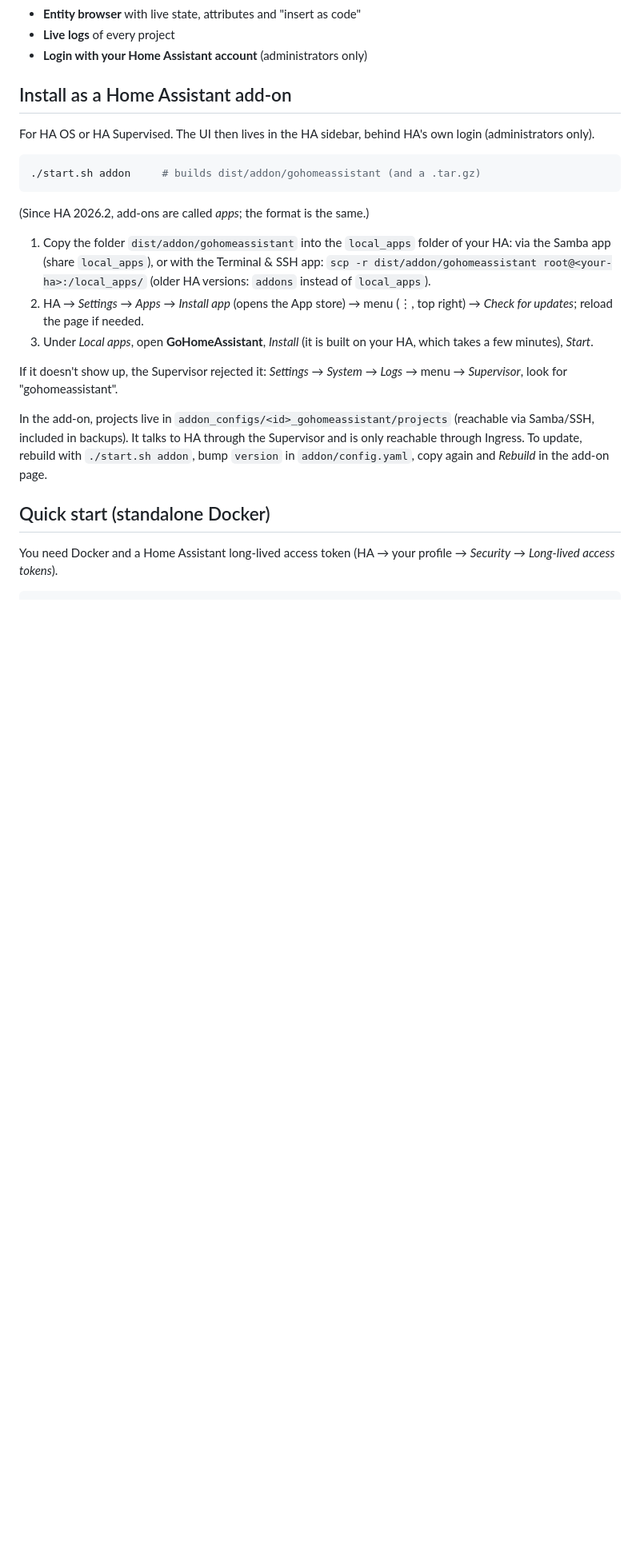
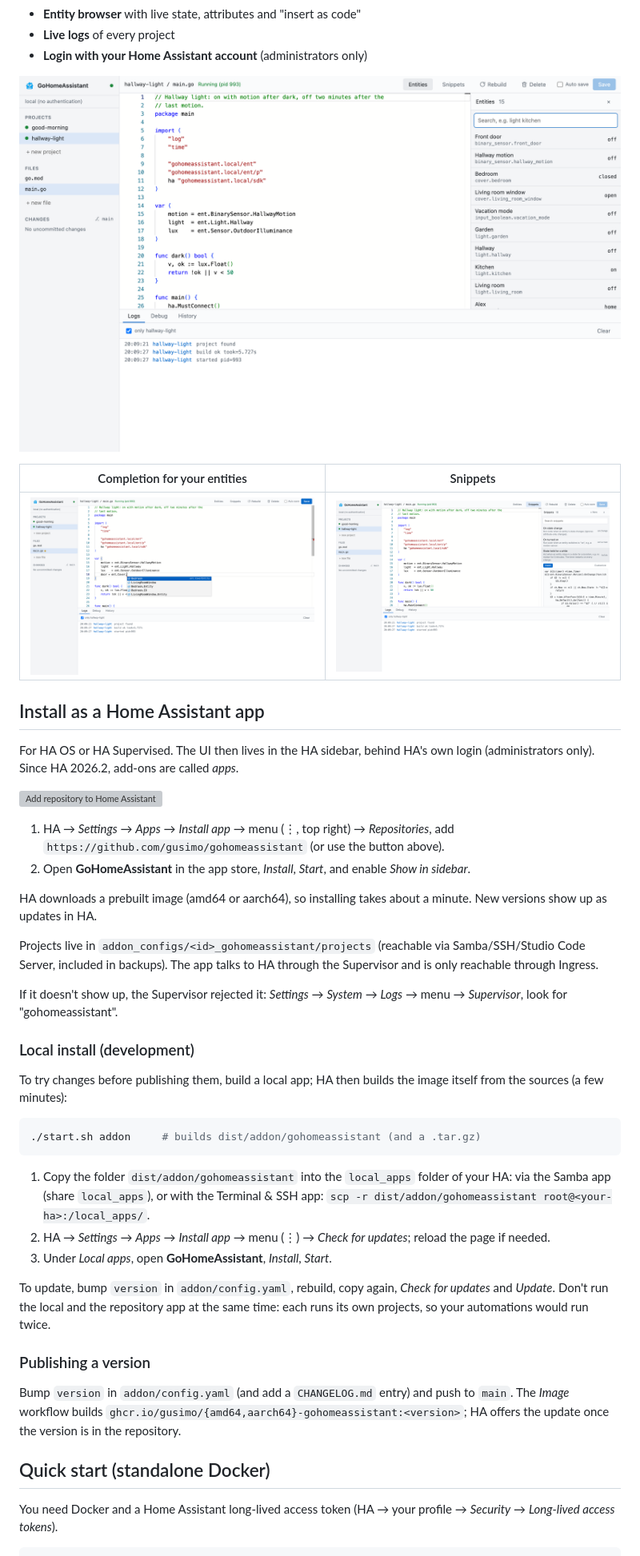
Before and after one commit to gusimo/gohomeassistant, a Markdown page: README.md, the part around one of its changes. Shown at 80% size. Rendered like a GitHub page; pictures changed too: docs/screenshots/completion.png (added), docs/screenshots/editor.png (added), docs/screenshots/snippets.png (added); blank space fills up the shorter version; grey boxes are pictures that could not be loaded.

Commit message:
App repository with prebuilt images (ghcr.io), README screenshots
- repository.yaml: the repo can be added to HA by URL
- Image workflow: builds amd64/aarch64 on native runners when the app
  version changes; config.yaml names the image, start.sh addon drops it
  so local installs still build from source
- Screenshots taken against a demo HA with made-up entities

````diff
--- a/README.md
+++ b/README.md
@@ -20,34 +20,61 @@ changed.
 - **Live logs** of every project
 - **Login with your Home Assistant account** (administrators only)
 
-## Install as a Home Assistant add-on
+![Editor with the entity browser and live logs](docs/screenshots/editor.png)
+
+| Completion for your entities | Snippets |
+|---|---|
+| ![Completion lists the covers of your HA](docs/screenshots/completion.png) | ![Snippets panel](docs/screenshots/snippets.png) |
+
+## Install as a Home Assistant app
 
 For HA OS or HA Supervised. The UI then lives in the HA sidebar, behind HA's
-own login (administrators only).
+own login (administrators only). Since HA 2026.2, add-ons are called *apps*.
+
+[![Add repository to Home Assistant](https://my.home-assistant.io/badges/supervisor_add_addon_repository.svg)](https://my.home-assistant.io/redirect/supervisor_add_addon_repository/?repository_url=https%3A%2F%2Fgithub.com%2Fgusimo%2Fgohomeassistant)
+
+1. HA → *Settings* → *Apps* → *Install app* → menu (⋮, top right) →
+   *Repositories*, add `https://github.com/gusimo/gohomeassistant`
+   (or use the button above).
+2. Open **GoHomeAssistant** in the app store, *Install*, *Start*, and enable
+   *Show in sidebar*.
+
+HA downloads a prebuilt image (amd64 or aarch64), so installing takes about a
+minute. New versions show up as updates in HA.
+
+Projects live in `addon_configs/<id>_gohomeassistant/projects` (reachable via
+Samba/SSH/Studio Code Server, included in backups). The app talks to HA
+through the Supervisor and is only reachable through Ingress.
+
+If it doesn't show up, the Supervisor rejected it: *Settings* → *System* →
+*Logs* → menu → *Supervisor*, look for "gohomeassistant".
+
+### Local install (development)
+
+To try changes before publishing them, build a local app; HA then builds the
+image itself from the sources (a few minutes):
 
 ```sh
 ./start.sh addon     # builds dist/addon/gohomeassistant (and a .tar.gz)
 ```
 
-(Since HA 2026.2, add-ons are called *apps*; the format is the same.)
-
 1. Copy the folder `dist/addon/gohomeassistant` into the `local_apps` folder
    of your HA: via the Samba app (share `local_apps`), or with the Terminal &
-   SSH app: `scp -r dist/addon/gohomeassistant root@<your-ha>:/local_apps/`
-   (older HA versions: `addons` instead of `local_apps`).
-2. HA → *Settings* → *Apps* → *Install app* (opens the App store) → menu (⋮,
-   top right) → *Check for updates*; reload the page if needed.
-3. Under *Local apps*, open **GoHomeAssistant**, *Install* (it is built on
-   your HA, which takes a few minutes), *Start*.
+   SSH app: `scp -r dist/addon/gohomeassistant root@<your-ha>:/local_apps/`.
+2. HA → *Settings* → *Apps* → *Install app* → menu (⋮) → *Check for updates*;
+   reload the page if needed.
+3. Under *Local apps*, open **GoHomeAssistant**, *Install*, *Start*.
 
-If it doesn't show up, the Supervisor rejected it: *Settings* → *System* →
-*Logs* → menu → *Supervisor*, look for "gohomeassistant".
+To update, bump `version` in `addon/config.yaml`, rebuild, copy again, *Check
+for updates* and *Update*. Don't run the local and the repository app at the
+same time: each runs its own projects, so your automations would run twice.
 
-In the add-on, projects live in `addon_configs/<id>_gohomeassistant/projects`
-(reachable via Samba/SSH, included in backups). It talks to HA through the
-Supervisor and is only reachable through Ingress. To update, rebuild with
-`./start.sh addon`, bump `version` in `addon/config.yaml`, copy again and
-*Rebuild* in the add-on page.
+### Publishing a version
+
+Bump `version` in `addon/config.yaml` (and add a `CHANGELOG.md` entry) and
+push to `main`. The *Image* workflow builds
+`ghcr.io/gusimo/{amd64,aarch64}-gohomeassistant:<version>`; HA offers the
+update once the version is in the repository.
 
 ## Quick start (standalone Docker)
 
````
Also changed, not shown: other parts of README.md (+3 -3 lines), 4 other files.
